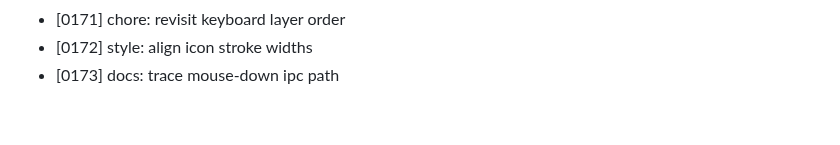
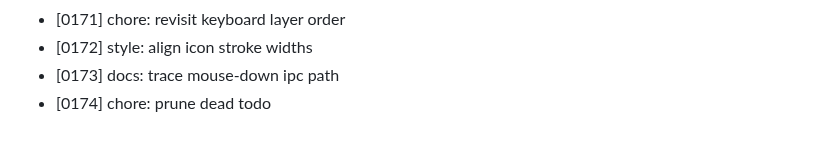
Before and after one commit to MuhammadAhmed43/Helm, a Markdown page: DEVLOG.md, the part around the change. GitHub-like rendering.

Commit message:
chore: prune dead todo

```diff
--- a/DEVLOG.md
+++ b/DEVLOG.md
@@ -173,3 +173,4 @@
 - [0171] chore: revisit keyboard layer order
 - [0172] style: align icon stroke widths
 - [0173] docs: trace mouse-down ipc path
+- [0174] chore: prune dead todo
```
